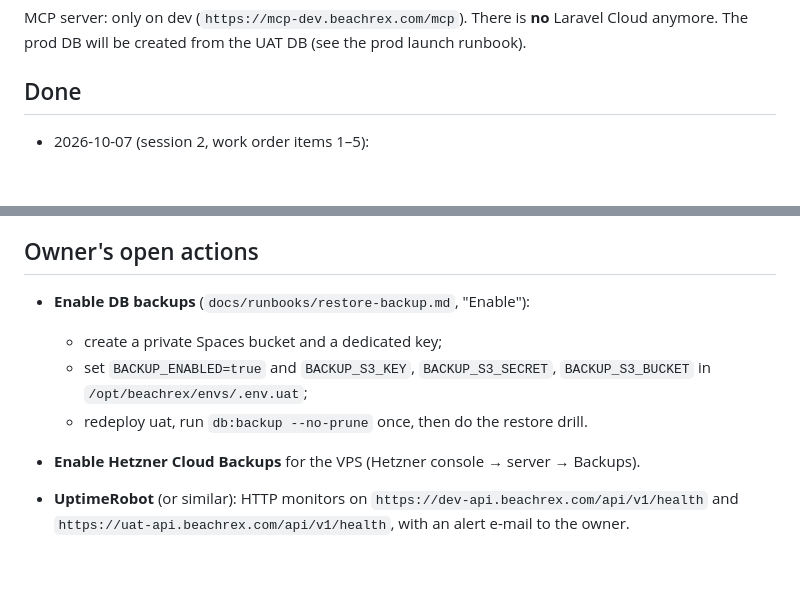
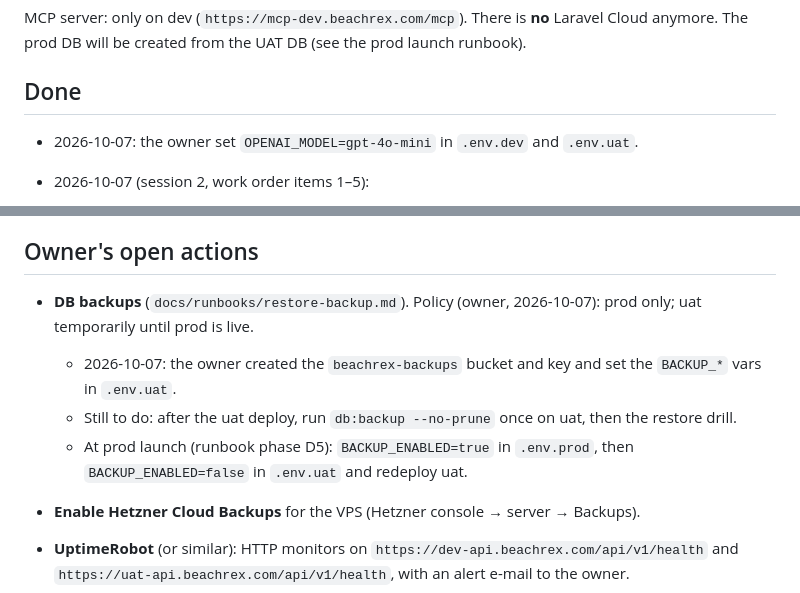
Before and after one commit to Beachrex/backend, a Markdown page: docs/HANDOFF.md, 2 parts joined by grey strips. Rendered like a GitHub page; blank space fills up the shorter version.

```diff
--- a/docs/HANDOFF.md
+++ b/docs/HANDOFF.md
@@ -58,6 +58,7 @@ There is **no** Laravel Cloud anymore. The prod DB will be created from the UAT
 
 ## Done
 
+- 2026-10-07: the owner set `OPENAI_MODEL=gpt-4o-mini` in `.env.dev` and `.env.uat`.
 - 2026-10-07 (session 2, work order items 1–5):
   - Rules adopted: Beachrex/backend#5, Beachrex/web-client#3.
   - Ops safety net (backups, scheduler, `/api/v1/health`, log rotation, PR CI): Beachrex/backend#6, deploy run 86.
@@ -72,10 +73,10 @@ There is **no** Laravel Cloud anymore. The prod DB will be created from the UAT
 
 ## Owner's open actions
 
-- **Enable DB backups** (`docs/runbooks/restore-backup.md`, "Enable"):
-  - create a private Spaces bucket and a dedicated key;
-  - set `BACKUP_ENABLED=true` and `BACKUP_S3_KEY`, `BACKUP_S3_SECRET`, `BACKUP_S3_BUCKET` in `/opt/beachrex/envs/.env.uat`;
-  - redeploy uat, run `db:backup --no-prune` once, then do the restore drill.
+- **DB backups** (`docs/runbooks/restore-backup.md`). Policy (owner, 2026-10-07): prod only; uat temporarily until prod is live.
+  - 2026-10-07: the owner created the `beachrex-backups` bucket and key and set the `BACKUP_*` vars in `.env.uat`.
+  - Still to do: after the uat deploy, run `db:backup --no-prune` once on uat, then the restore drill.
+  - At prod launch (runbook phase D5): `BACKUP_ENABLED=true` in `.env.prod`, then `BACKUP_ENABLED=false` in `.env.uat` and redeploy uat.
 - **Enable Hetzner Cloud Backups** for the VPS (Hetzner console → server → Backups).
 - **UptimeRobot** (or similar): HTTP monitors on `https://dev-api.beachrex.com/api/v1/health` and `https://uat-api.beachrex.com/api/v1/health`, with an alert e-mail to the owner.
 - Optional: Docker daemon log rotation for `pgsql`/`redis` (`/etc/docker/daemon.json` `log-opts`).
```
Also changed, not shown: docs/runbooks/prod-launch.md (+1 -1 lines), docs/runbooks/restore-backup.md (+5 -1 lines).
